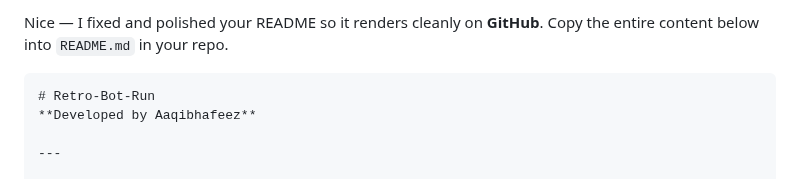
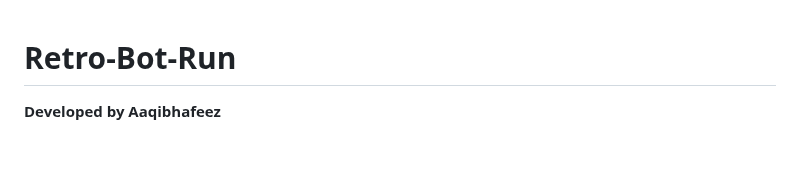
Before and after one commit to AaqibhafeezKhan/Retro-Bot-Run, a Markdown page: README.md, the part around the change. Drawn GitHub-style; blank space fills up the shorter version.

Commit message:
Retro Bot Run readme update

`````diff
--- a/README.md
+++ b/README.md
@@ -1,6 +1,3 @@
-Nice — I fixed and polished your README so it renders cleanly on **GitHub**. Copy the entire content below into `README.md` in your repo.
-
-````markdown
 # Retro-Bot-Run
 **Developed by Aaqibhafeez**
 
`````
